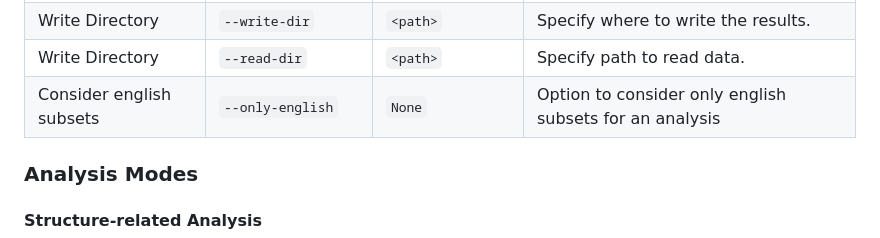
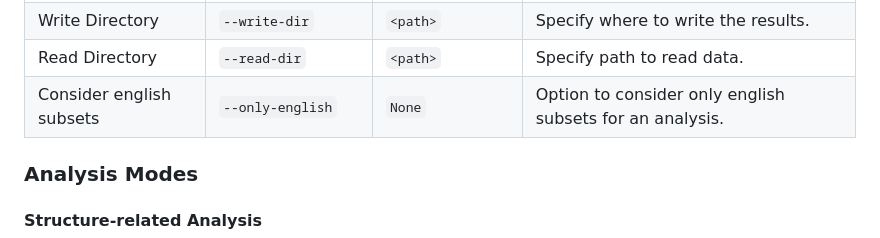
Before and after one commit to bnsch98/verifying-query-logs-from-unknown-sources, a Markdown page: README.md, the part around the change printed below. Drawn GitHub-style.

```diff
--- a/README.md
+++ b/README.md
@@ -74,8 +74,8 @@ ray job submit --runtime-env ray-runtime-env.yml --no-wait -- python -m thesis_s
 |Num GPUs        |`--num-gpus`                                 |`<float>`                           |Number of GPUs per node. |
 |Struc Level     |`--struc-level`                              |`queries`, `named-entities`, `words`|Only relevant for the anaysis "`get-lengths`". Provides the structural level on which the lengths should be determined. E.g. for named entities we can measure the length in words or in characters. |
 |Write Directory |`--write-dir`                                |`<path>`                            |Specify where to write the results.   |
-|Write Directory |`--read-dir`                                 |`<path>`                            |Specify path to read data.   |
-| Consider english subsets |`--only-english`                   | `None`                            | Option to consider only english subsets for an analysis   |
+|Read Directory |`--read-dir`                                 |`<path>`                            |Specify path to read data.   |
+| Consider english subsets |`--only-english`                   | `None`                            | Option to consider only english subsets for an analysis.   |
 
 
 
```
Also changed, not shown: other parts of README.md (+5 -5 lines).
